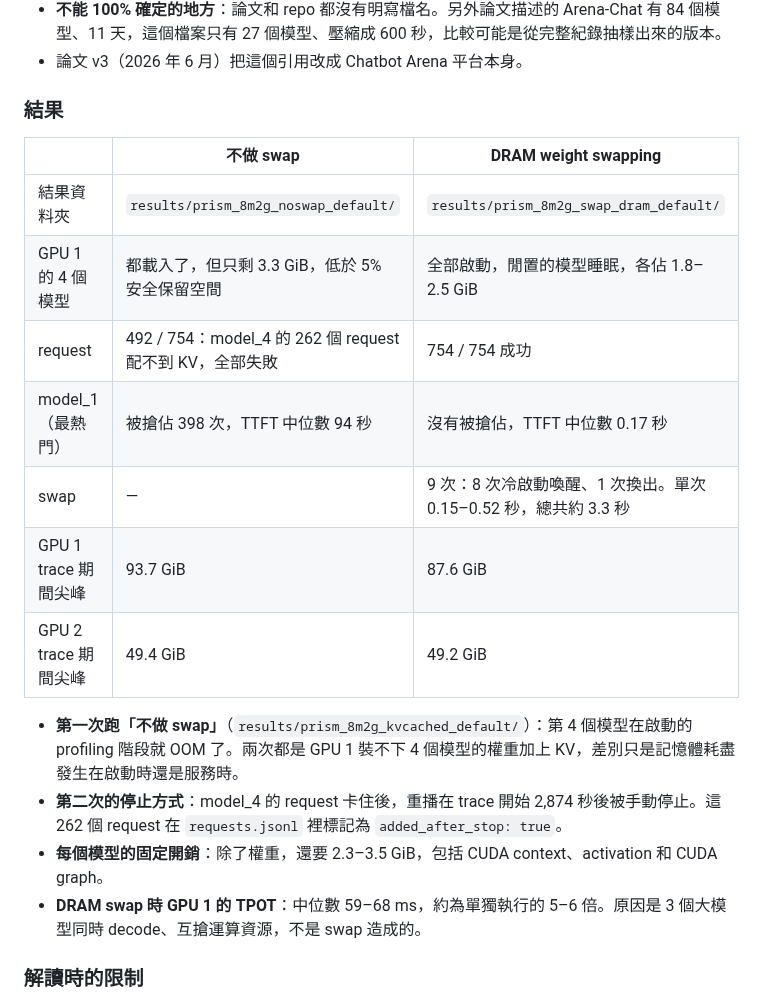
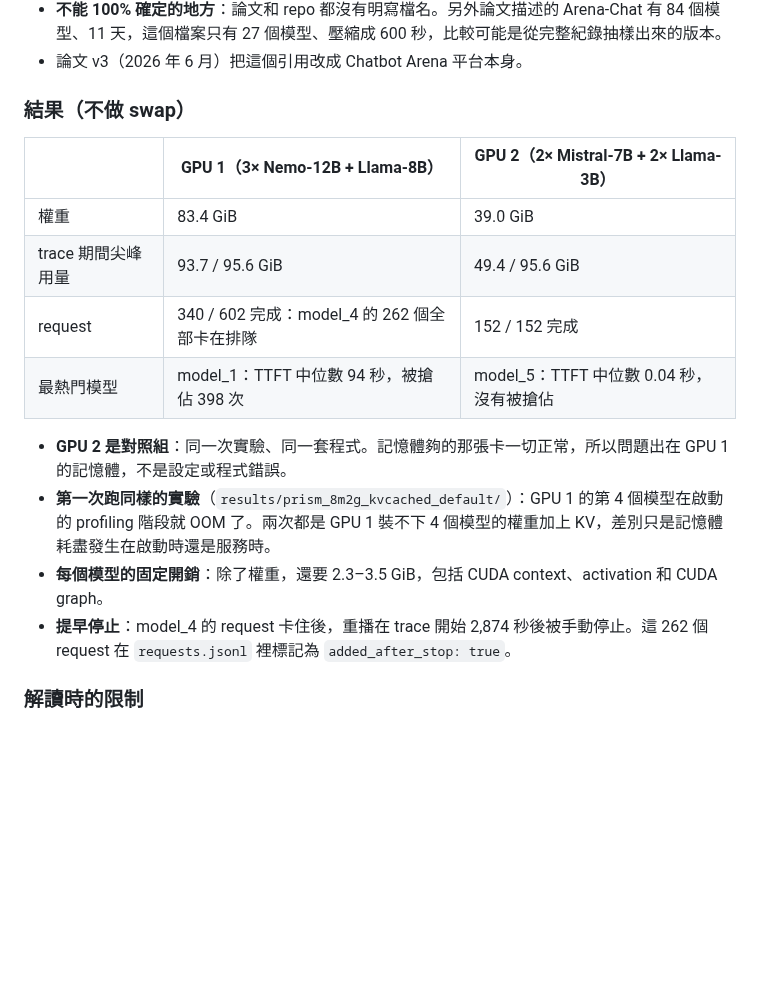
Before and after one commit to xdh1129/kvcached-repro, a Markdown page: README.md, the part around one of its changes. Rendered like a GitHub page; blank space fills up the shorter version.

```diff
--- a/README.md
+++ b/README.md
@@ -33,22 +34,19 @@
 - **不能 100% 確定的地方**：論文和 repo 都沒有明寫檔名。另外論文描述的 Arena-Chat 有 84 個模型、11 天，這個檔案只有 27 個模型、壓縮成 600 秒，比較可能是從完整紀錄抽樣出來的版本。
 - 論文 v3（2026 年 6 月）把這個引用改成 Chatbot Arena 平台本身。
 
-### 結果
+### 結果（不做 swap）
 
-| | 不做 swap | DRAM weight swapping |
+| | GPU 1（3× Nemo-12B + Llama-8B） | GPU 2（2× Mistral-7B + 2× Llama-3B） |
 |---|---|---|
-| 結果資料夾 | `results/prism_8m2g_noswap_default/` | `results/prism_8m2g_swap_dram_default/` |
-| GPU 1 的 4 個模型 | 都載入了，但只剩 3.3 GiB，低於 5% 安全保留空間 | 全部啟動，閒置的模型睡眠，各佔 1.8–2.5 GiB |
-| request | 492 / 754：model_4 的 262 個 request 配不到 KV，全部失敗 | 754 / 754 成功 |
-| model_1（最熱門） | 被搶佔 398 次，TTFT 中位數 94 秒 | 沒有被搶佔，TTFT 中位數 0.17 秒 |
-| swap | — | 9 次：8 次冷啟動喚醒、1 次換出。單次 0.15–0.52 秒，總共約 3.3 秒 |
-| GPU 1 trace 期間尖峰 | 93.7 GiB | 87.6 GiB |
-| GPU 2 trace 期間尖峰 | 49.4 GiB | 49.2 GiB |
+| 權重 | 83.4 GiB | 39.0 GiB |
+| trace 期間尖峰用量 | 93.7 / 95.6 GiB | 49.4 / 95.6 GiB |
+| request | 340 / 602 完成：model_4 的 262 個全部卡在排隊 | 152 / 152 完成 |
+| 最熱門模型 | model_1：TTFT 中位數 94 秒，被搶佔 398 次 | model_5：TTFT 中位數 0.04 秒，沒有被搶佔 |
 
-- **第一次跑「不做 swap」**（`results/prism_8m2g_kvcached_default/`）：第 4 個模型在啟動的 profiling 階段就 OOM 了。兩次都是 GPU 1 裝不下 4 個模型的權重加上 KV，差別只是記憶體耗盡發生在啟動時還是服務時。
-- **第二次的停止方式**：model_4 的 request 卡住後，重播在 trace 開始 2,874 秒後被手動停止。這 262 個 request 在 `requests.jsonl` 裡標記為 `added_after_stop: true`。
+- **GPU 2 是對照組**：同一次實驗、同一套程式。記憶體夠的那張卡一切正常，所以問題出在 GPU 1 的記憶體，不是設定或程式錯誤。
+- **第一次跑同樣的實驗**（`results/prism_8m2g_kvcached_default/`）：GPU 1 的第 4 個模型在啟動的 profiling 階段就 OOM 了。兩次都是 GPU 1 裝不下 4 個模型的權重加上 KV，差別只是記憶體耗盡發生在啟動時還是服務時。
 - **每個模型的固定開銷**：除了權重，還要 2.3–3.5 GiB，包括 CUDA context、activation 和 CUDA graph。
-- **DRAM swap 時 GPU 1 的 TPOT**：中位數 59–68 ms，約為單獨執行的 5–6 倍。原因是 3 個大模型同時 decode、互搶運算資源，不是 swap 造成的。
+- **提早停止**：model_4 的 request 卡住後，重播在 trace 開始 2,874 秒後被手動停止。這 262 個 request 在 `requests.jsonl` 裡標記為 `added_after_stop: true`。
 
 ### 解讀時的限制
 
```
Also changed, not shown: other parts of README.md (+34 -16 lines), results/comparison/prism_8m2g_noswap_timeline.png (added), 1 other file.
